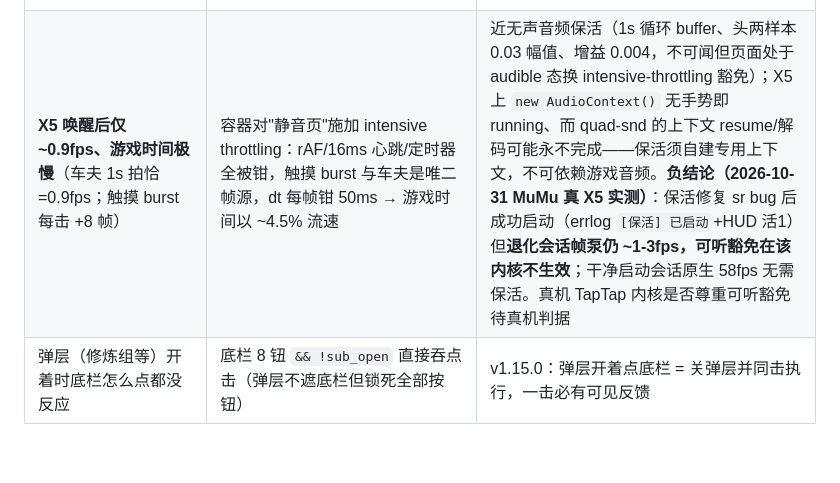
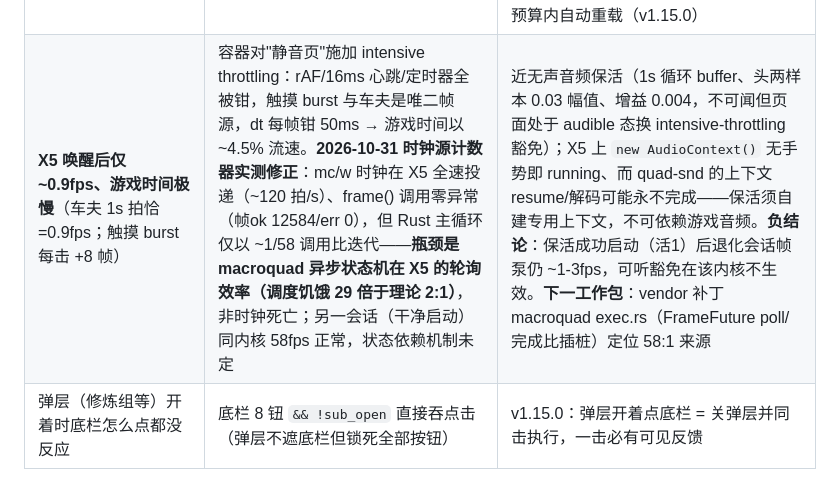
Before and after one commit to zyf123127/xiuxian-simulator, a Markdown page: TROUBLESHOOTING.md, the part around the change. Drawn GitHub-style; blank space fills up the shorter version.

Commit message:
docs：X5 帧泵瓶颈终判——时钟全速活（mc/w ~120拍/s）、frame() 零异常、Rust 仅 1/58 调用比迭代 = macroquad 异步状态机调度饥饿；vendor exec.rs 插桩列为下一工作包

```diff
--- a/TROUBLESHOOTING.md
+++ b/TROUBLESHOOTING.md
@@ -19,7 +19,7 @@
 | 无限重载循环 | 夸克等内核 sessionStorage 刷新即丢，预算标记失效 | v1.9.19 预算 URL 化（query+hash 双保险） |
 | **点按钮毫无反应 + errlog 刷 `already borrowed`**（miniquad native/wasm.rs:34 tl_event_handler；v1.15.0 MuMu 夸克 100% 复现） | JS→wasm 导出在 frame() 持有 EVENT_HANDLER RefCell 借用期间重入：帧路径新增 std `Mutex`/`Instant`/`OnceLock`（wasm 侧引入额外 env 导入路径）触发首 panic → 实例死 → touch/mouse_* 全 `unreachable`，消费帧全灭 → 冻结 → 看门狗重载循环 = 玩家体感"按按钮很卡、经常毫无反应" | 帧路径禁新增 std 同步/时间原语；去抖改纯原子位打包 + `macroquad::time::get_time()`（既有 sys_now 导入零新增）。A/B：Mutex 版 100% 恐慌风暴 → 原子版零恐慌（v1.15.0） |
 | **X5 系内核启动死**（QQ浏览器/TapTap 容器）：加载层已撤、黑屏、点哪都没反应、无 panic 无 console.error | **真 X5 实测确证（v1.15.0 启动分段标记）：main() 卡死在 `sounds::init()` 的 decodeAudioData await**（st 停 90→91 之间，suspended 态解码永不返回，主循环一帧未跑）；另有 FPBridge Java 异常（下载/编译期）与 wasm 下载停滞 | ① 音频改 `start_coroutine` 懒加载：同步出空 Audio、主循环每帧 `take_ready` 收货补 BGM——X5 上静音进游戏不再卡死；② 劫持 `console.error` 进 errlog（bundle 启动失败链只走 console.error，内核把 onerror 掩码成 "Script error."）；③ 丢弃式 canvas 预探测 WebGL 扩展；④ 启动死看门狗：exports 就绪 15s 无场景码（st∉0-6）→ 预算内自动重载（v1.15.0） |
-| **X5 唤醒后仅 ~0.9fps、游戏时间极慢**（车夫 1s 拍恰=0.9fps；触摸 burst 每击 +8 帧） | 容器对"静音页"施加 intensive throttling：rAF/16ms 心跳/定时器全被钳，触摸 burst 与车夫是唯二帧源，dt 每帧钳 50ms → 游戏时间以 ~4.5% 流速 | 近无声音频保活（1s 循环 buffer、头两样本 0.03 幅值、增益 0.004，不可闻但页面处于 audible 态换 intensive-throttling 豁免）；X5 上 `new AudioContext()` 无手势即 running、而 quad-snd 的上下文 resume/解码可能永不完成——保活须自建专用上下文，不可依赖游戏音频。**负结论（2026-10-31 MuMu 真 X5 实测）**：保活修复 sr bug 后成功启动（errlog `[保活] 已启动`+HUD 活1）但**退化会话帧泵仍 ~1-3fps，可听豁免在该内核不生效**；干净启动会话原生 58fps 无需保活。真机 TapTap 内核是否尊重可听豁免待真机判据 |
+| **X5 唤醒后仅 ~0.9fps、游戏时间极慢**（车夫 1s 拍恰=0.9fps；触摸 burst 每击 +8 帧） | 容器对"静音页"施加 intensive throttling：rAF/16ms 心跳/定时器全被钳，触摸 burst 与车夫是唯二帧源，dt 每帧钳 50ms → 游戏时间以 ~4.5% 流速。**2026-10-31 时钟源计数器实测修正**：mc/w 时钟在 X5 全速投递（~120 拍/s）、frame() 调用零异常（帧ok 12584/err 0），但 Rust 主循环仅以 ~1/58 调用比迭代——**瓶颈是 macroquad 异步状态机在 X5 的轮询效率（调度饥饿 29 倍于理论 2:1）**，非时钟死亡；另一会话（干净启动）同内核 58fps 正常，状态依赖机制未定 | 近无声音频保活（1s 循环 buffer、头两样本 0.03 幅值、增益 0.004，不可闻但页面处于 audible 态换 intensive-throttling 豁免）；X5 上 `new AudioContext()` 无手势即 running、而 quad-snd 的上下文 resume/解码可能永不完成——保活须自建专用上下文，不可依赖游戏音频。**负结论**：保活成功启动（活1）后退化会话帧泵仍 ~1-3fps，可听豁免在该内核不生效。**下一工作包**：vendor 补丁 macroquad exec.rs（FrameFuture poll/完成比插桩）定位 58:1 来源 |
 | 弹层（修炼组等）开着时底栏怎么点都没反应 | 底栏 8 钮 `&& !sub_open` 直接吞点击（弹层不遮底栏但锁死全部按钮） | v1.15.0：弹层开着点底栏 = 关弹层并同击执行，一击必有可见反馈 |
 
 ## 二、核心机制（防退化必读）
```
